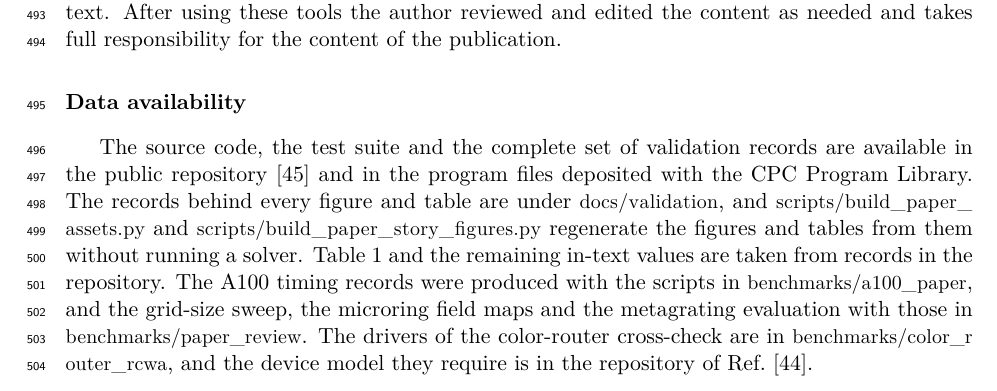
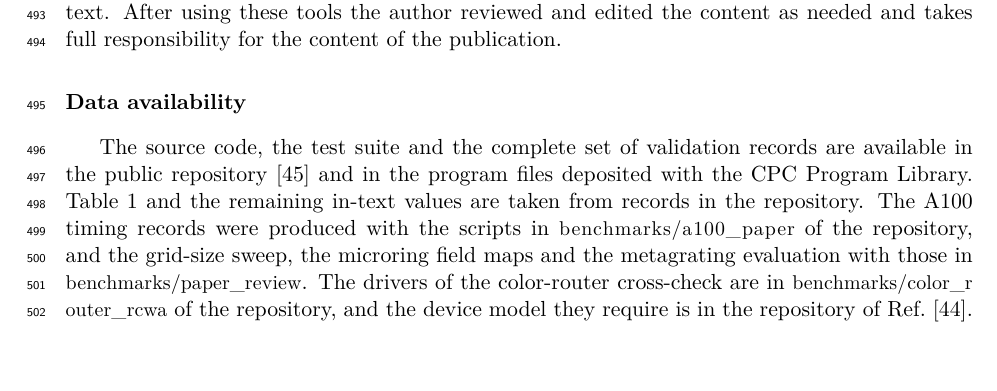
Before and after one commit to EMinsight/TorchFDTD, a LaTeX paper (docs/paper-cpc/manuscript-cpc.tex): part of page 22 of 25, cut so that both start at the same text. Compiled offline with pdfLaTeX; a LaTeX package or settings file that is missing is left out.

Commit message:
Align the CPC data statement with the arXiv version

```diff
--- a/docs/paper-cpc/manuscript-cpc.tex
+++ b/docs/paper-cpc/manuscript-cpc.tex
@@ -452,7 +452,7 @@ The author declares no competing financial interests or personal relationships t
 
 \section*{Data availability}
 
-The source code, the test suite and the complete set of validation records are available in the public repository \citep{torchfdtd} and in the program files deposited with the CPC Program Library. The records behind every figure and table are under \code{docs/validation}, and \code{scripts/build_paper_assets.py} and \code{scripts/build_paper_story_figures.py} regenerate the figures and tables from them without running a solver. Table~\ref{tab:gradients} and the remaining in-text values are taken from records in the repository. The A100 timing records were produced with the scripts in \code{benchmarks/a100_paper}, and the grid-size sweep, the microring field maps and the metagrating evaluation with those in \code{benchmarks/paper_review}. The drivers of the color-router cross-check are in \code{benchmarks/color_router_rcwa}, and the device model they require is in the repository of Ref.~\citep{park2026colorrouter}.
+The source code, the test suite and the complete set of validation records are available in the public repository \citep{torchfdtd} and in the program files deposited with the CPC Program Library. Table~\ref{tab:gradients} and the remaining in-text values are taken from records in the repository. The A100 timing records were produced with the scripts in \code{benchmarks/a100_paper} of the repository, and the grid-size sweep, the microring field maps and the metagrating evaluation with those in \code{benchmarks/paper_review}. The drivers of the color-router cross-check are in \code{benchmarks/color_router_rcwa} of the repository, and the device model they require is in the repository of Ref.~\citep{park2026colorrouter}.
 
 % elsarticle-num-names keeps the numbered style of elsarticle-num and also supplies author names for \citet.
 \bibliographystyle{elsarticle-num-names}
```
